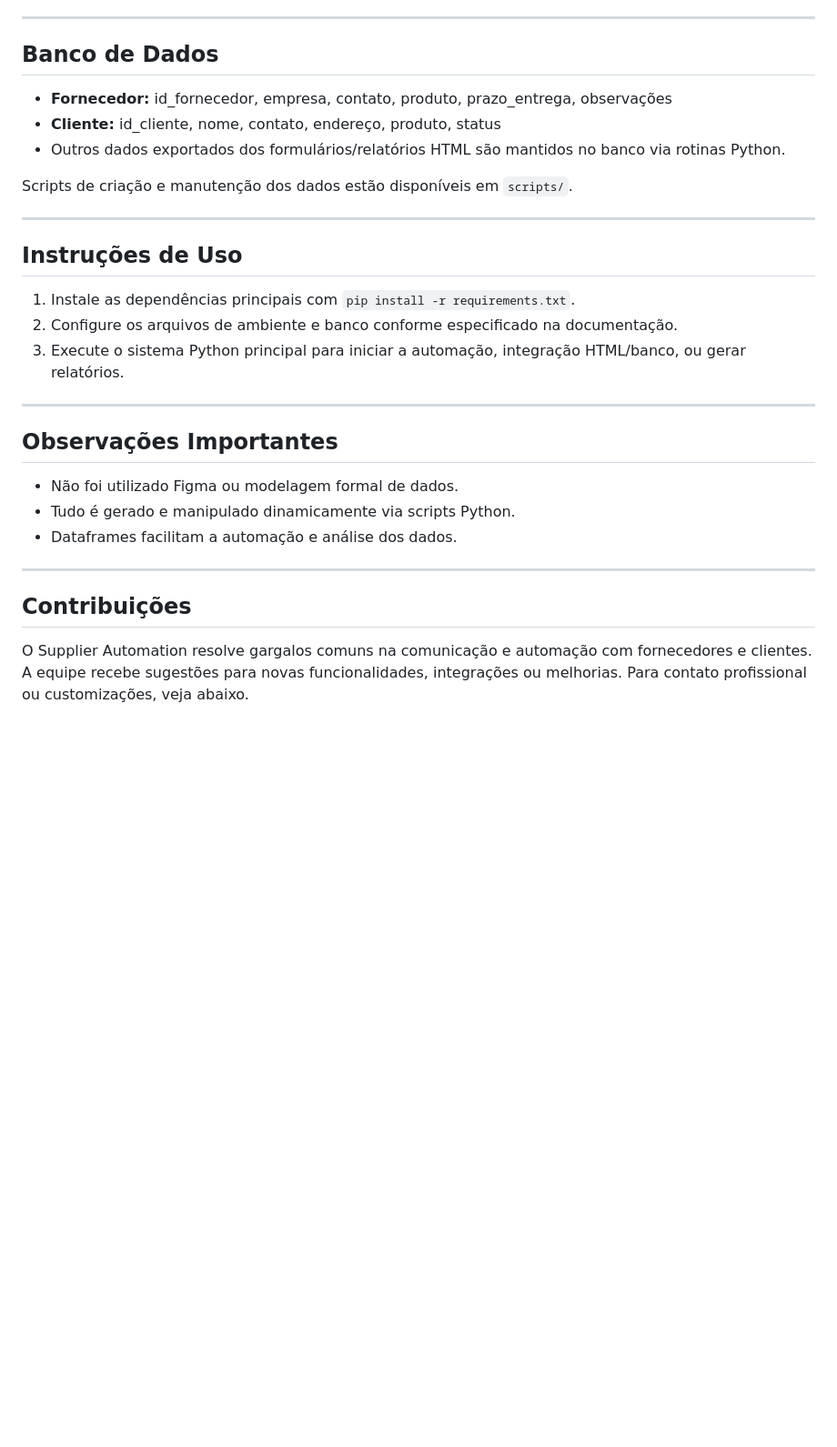
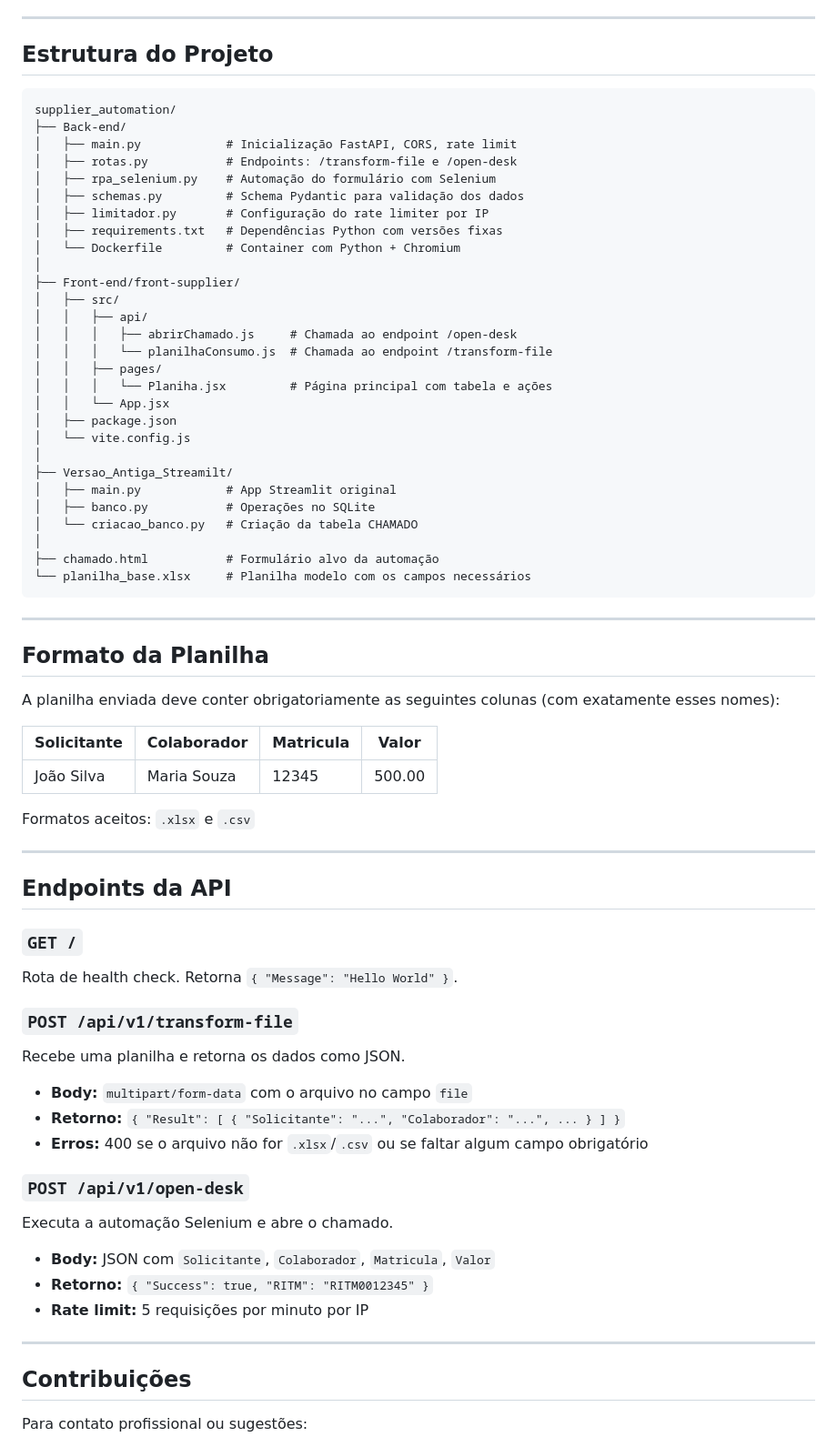
Before and after one commit to arthurresendes/supplier_automation, a Markdown page: README.md, the part around one of its changes. Shown at 91% size. Rendered like a GitHub page; blank space fills up the shorter version.

````diff
--- a/README.md
+++ b/README.md
@@ -65,34 +92,75 @@ O Supplier Automation é um sistema web para automação de processos envolvendo
 
 ---
 
-## Banco de Dados
+## Estrutura do Projeto
 
-- **Fornecedor:** id_fornecedor, empresa, contato, produto, prazo_entrega, observações
-- **Cliente:** id_cliente, nome, contato, endereço, produto, status
-- Outros dados exportados dos formulários/relatórios HTML são mantidos no banco via rotinas Python.
-
-Scripts de criação e manutenção dos dados estão disponíveis em `scripts/`.
+```
+supplier_automation/
+├── Back-end/
+│   ├── main.py            # Inicialização FastAPI, CORS, rate limit
+│   ├── rotas.py           # Endpoints: /transform-file e /open-desk
+│   ├── rpa_selenium.py    # Automação do formulário com Selenium
+│   ├── schemas.py         # Schema Pydantic para validação dos dados
+│   ├── limitador.py       # Configuração do rate limiter por IP
+│   ├── requirements.txt   # Dependências Python com versões fixas
+│   └── Dockerfile         # Container com Python + Chromium
+│
+├── Front-end/front-supplier/
+│   ├── src/
+│   │   ├── api/
+│   │   │   ├── abrirChamado.js     # Chamada ao endpoint /open-desk
+│   │   │   └── planilhaConsumo.js  # Chamada ao endpoint /transform-file
+│   │   ├── pages/
+│   │   │   └── Planiha.jsx         # Página principal com tabela e ações
+│   │   └── App.jsx
+│   ├── package.json
+│   └── vite.config.js
+│
+├── Versao_Antiga_Streamilt/
+│   ├── main.py            # App Streamlit original
+│   ├── banco.py           # Operações no SQLite
+│   └── criacao_banco.py   # Criação da tabela CHAMADO
+│
+├── chamado.html           # Formulário alvo da automação
+└── planilha_base.xlsx     # Planilha modelo com os campos necessários
+```
 
 ---
 
-## Instruções de Uso
+## Formato da Planilha
 
-1. Instale as dependências principais com `pip install -r requirements.txt`.
-2. Configure os arquivos de ambiente e banco conforme especificado na documentação.
-3. Execute o sistema Python principal para iniciar a automação, integração HTML/banco, ou gerar relatórios.
+A planilha enviada deve conter obrigatoriamente as seguintes colunas (com exatamente esses nomes):
+
+| Solicitante | Colaborador | Matricula | Valor |
+|---|---|---|---|
+| João Silva | Maria Souza | 12345 | 500.00 |
+
+Formatos aceitos: `.xlsx` e `.csv`
 
 ---
 
-## Observações Importantes
+## Endpoints da API
 
-- Não foi utilizado Figma ou modelagem formal de dados.
-- Tudo é gerado e manipulado dinamicamente via scripts Python.
-- Dataframes facilitam a automação e análise dos dados.
+### `GET /`
+Rota de health check. Retorna `{ "Message": "Hello World" }`.
+
+### `POST /api/v1/transform-file`
+Recebe uma planilha e retorna os dados como JSON.
+
+- **Body:** `multipart/form-data` com o arquivo no campo `file`
+- **Retorno:** `{ "Result": [ { "Solicitante": "...", "Colaborador": "...", ... } ] }`
+- **Erros:** 400 se o arquivo não for `.xlsx`/`.csv` ou se faltar algum campo obrigatório
+
+### `POST /api/v1/open-desk`
+Executa a automação Selenium e abre o chamado.
+
+- **Body:** JSON com `Solicitante`, `Colaborador`, `Matricula`, `Valor`
+- **Retorno:** `{ "Success": true, "RITM": "RITM0012345" }`
+- **Rate limit:** 5 requisições por minuto por IP
 
 ---
 
 ## Contribuições
 
-O Supplier Automation resolve gargalos comuns na comunicação e automação com fornecedores e clientes.
-A equipe recebe sugestões para novas funcionalidades, integrações ou melhorias. Para contato profissional ou customizações, veja abaixo.
+Para contato profissional ou sugestões:
 
````
Also changed, not shown: other parts of README.md (+70 -46 lines).
